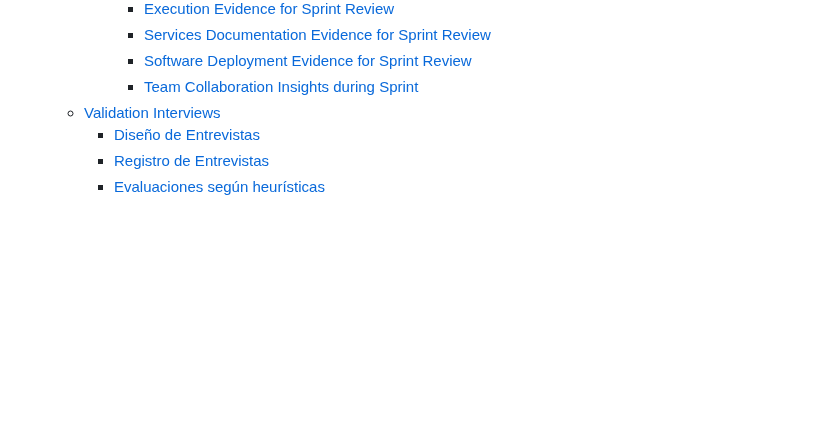
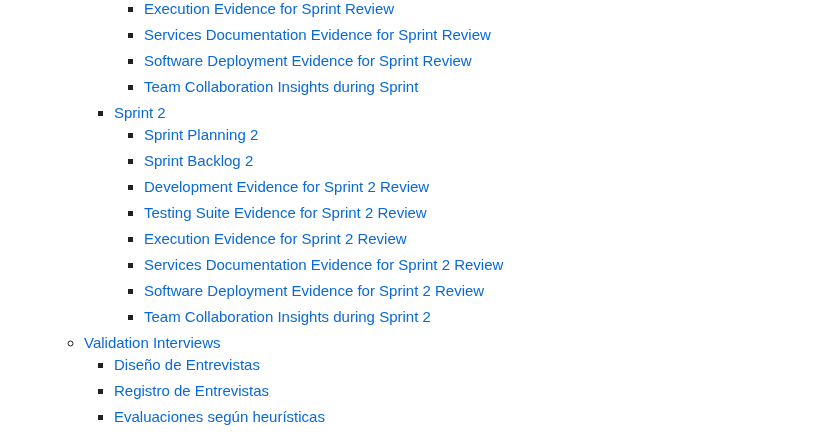
Before and after one commit to asjhanc/Project-Report, a Markdown page: README.md, the part around one of its changes. Drawn GitHub-style; blank space fills up the shorter version.

```diff
--- a/README.md
+++ b/README.md
@@ -131,6 +131,15 @@ Cada integrante del equipo creó su porpia rama donde realizó sus modificacione
       - [Services Documentation Evidence for Sprint Review](#services-documentation-evidence-for-sprint-review)
       - [Software Deployment Evidence for Sprint Review](#software-deployment-evidence-for-sprint-review)
       - [Team Collaboration Insights during Sprint](#team-collaboration-insights-during-sprint)
+    - [Sprint 2](#sprint-2)
+      - [Sprint Planning 2](#sprint-planning-2)
+      - [Sprint Backlog 2](#sprint-backlog-2)
+      - [Development Evidence for Sprint 2 Review](#development-evidence-for-sprint-2-review)
+      - [Testing Suite Evidence for Sprint 2 Review](#testing-suite-evidence-for-sprint-2-review)
+      - [Execution Evidence for Sprint 2 Review](#execution-evidence-for-sprint-2-review)
+      - [Services Documentation Evidence for Sprint 2 Review](#services-documentation-evidence-for-sprint-2-review)
+      - [Software Deployment Evidence for Sprint 2 Review](#software-deployment-evidence-for-sprint-2-review)
+      - [Team Collaboration Insights during Sprint 2](#team-collaboration-insights-during-sprint-2)
   - [Validation Interviews](#validation-interviews)
     - [Diseño de Entrevistas](#diseño-de-entrevistas-1)
     - [Registro de Entrevistas](#registro-de-entrevistas-1)
```
Also changed, not shown: other parts of README.md (+92 -0 lines).
